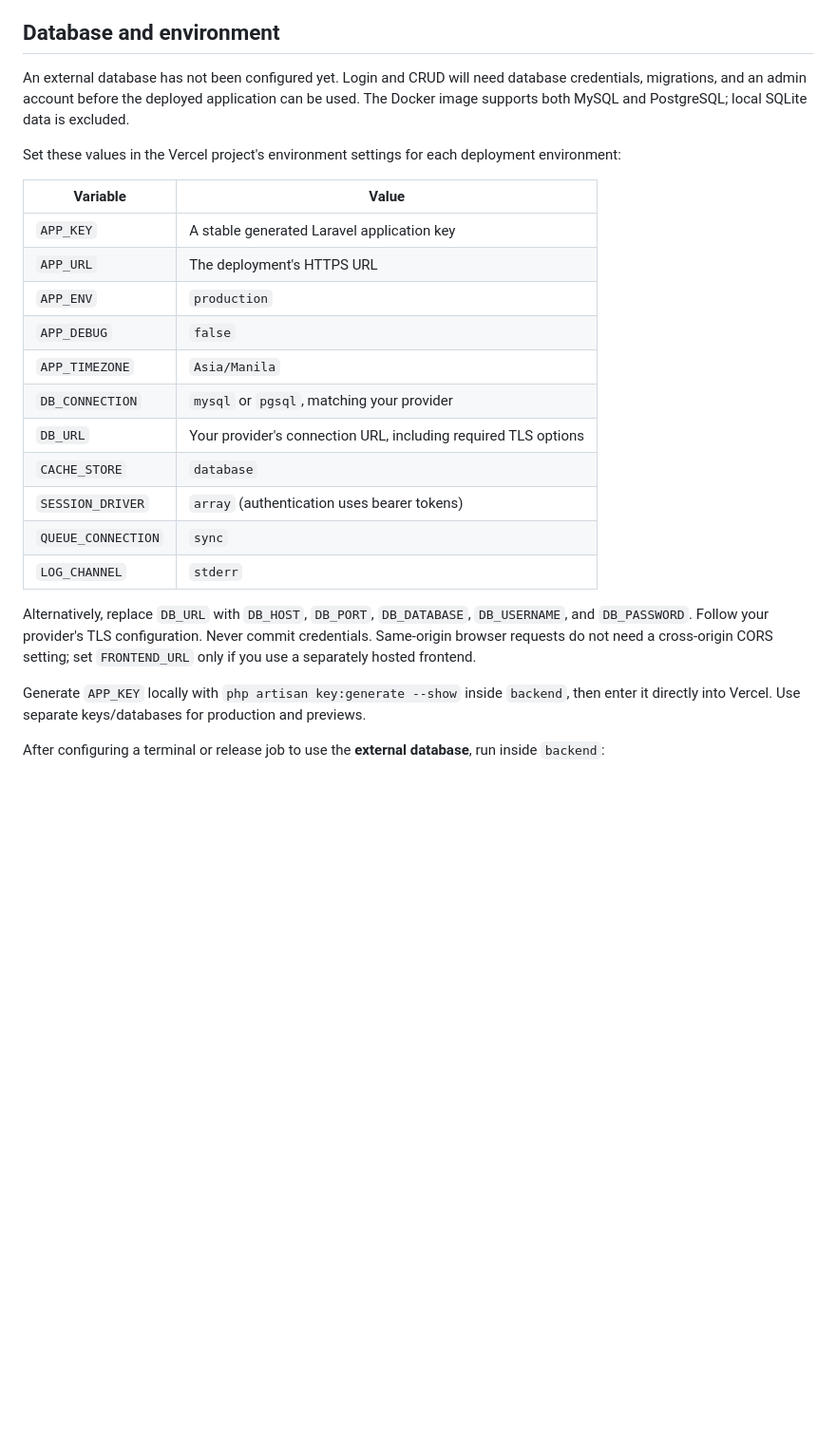
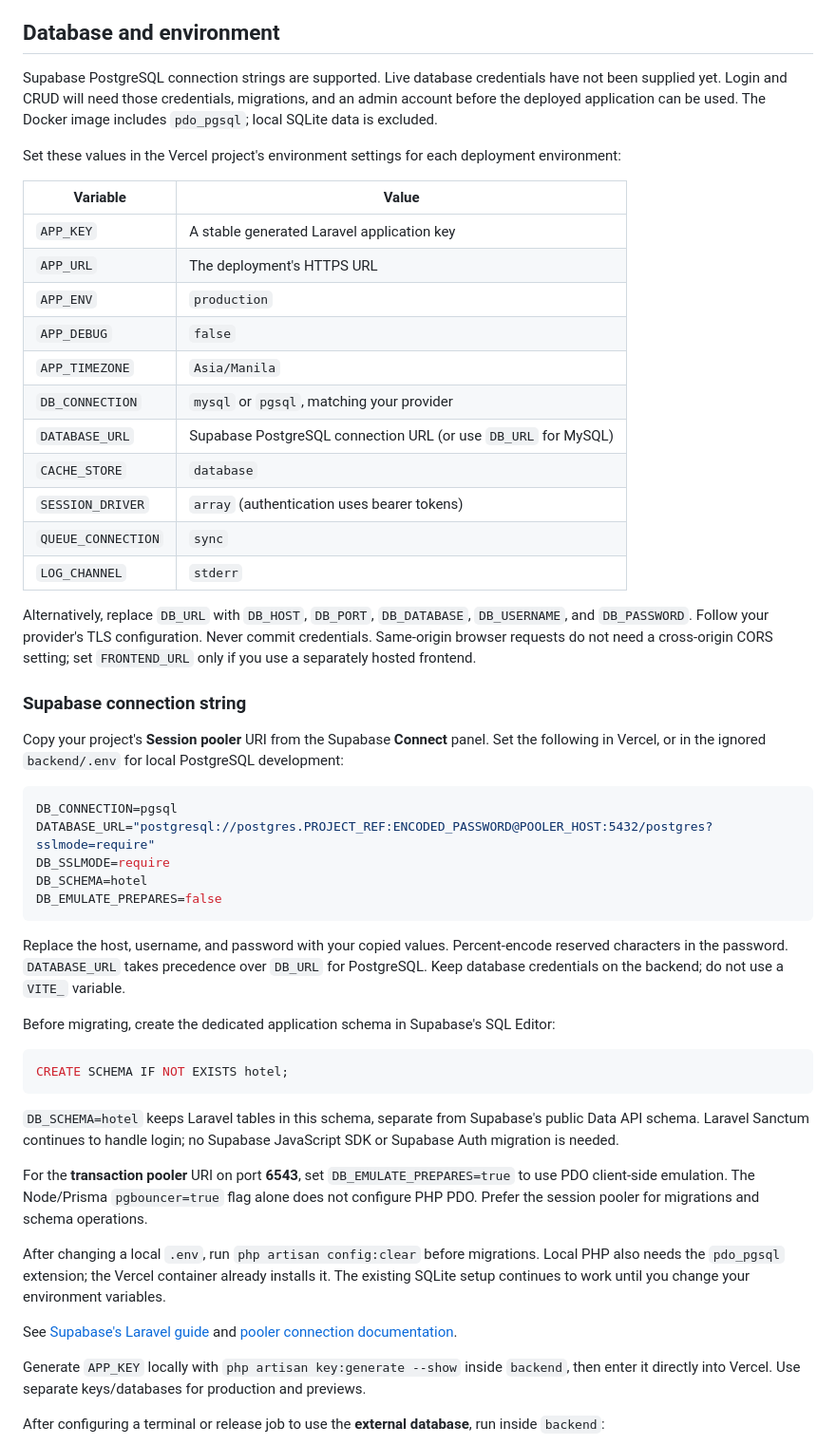
Before and after one commit to CodewithMark23/Hotel-Management-System-Finals, a Markdown page: docs/vercel-deployment.md, the part around the change. Shown at 95% size. GitHub-like rendering; blank space fills up the shorter version.

Commit message:
docs: add Laravel Supabase pooler setup

````diff
--- a/docs/vercel-deployment.md
+++ b/docs/vercel-deployment.md
@@ -17,7 +17,7 @@ The localhost proxy in `frontend/vite.config.ts` is only for ordinary `npm run d
 
 ## Database and environment
 
-An external database has not been configured yet. Login and CRUD will need database credentials, migrations, and an admin account before the deployed application can be used. The Docker image supports both MySQL and PostgreSQL; local SQLite data is excluded.
+Supabase PostgreSQL connection strings are supported. Live database credentials have not been supplied yet. Login and CRUD will need those credentials, migrations, and an admin account before the deployed application can be used. The Docker image includes `pdo_pgsql`; local SQLite data is excluded.
 
 Set these values in the Vercel project's environment settings for each deployment environment:
 
@@ -29,13 +29,41 @@ Set these values in the Vercel project's environment settings for each deploymen
 | `APP_DEBUG` | `false` |
 | `APP_TIMEZONE` | `Asia/Manila` |
 | `DB_CONNECTION` | `mysql` or `pgsql`, matching your provider |
-| `DB_URL` | Your provider's connection URL, including required TLS options |
+| `DATABASE_URL` | Supabase PostgreSQL connection URL (or use `DB_URL` for MySQL) |
 | `CACHE_STORE` | `database` |
 | `SESSION_DRIVER` | `array` (authentication uses bearer tokens) |
 | `QUEUE_CONNECTION` | `sync` |
 | `LOG_CHANNEL` | `stderr` |
 
 Alternatively, replace `DB_URL` with `DB_HOST`, `DB_PORT`, `DB_DATABASE`, `DB_USERNAME`, and `DB_PASSWORD`. Follow your provider's TLS configuration. Never commit credentials. Same-origin browser requests do not need a cross-origin CORS setting; set `FRONTEND_URL` only if you use a separately hosted frontend.
+
+### Supabase connection string
+
+Copy your project's **Session pooler** URI from the Supabase **Connect** panel. Set the following in Vercel, or in the ignored `backend/.env` for local PostgreSQL development:
+
+```ini
+DB_CONNECTION=pgsql
+DATABASE_URL="postgresql://postgres.PROJECT_REF:ENCODED_PASSWORD@POOLER_HOST:5432/postgres?sslmode=require"
+DB_SSLMODE=require
+DB_SCHEMA=hotel
+DB_EMULATE_PREPARES=false
+```
+
+Replace the host, username, and password with your copied values. Percent-encode reserved characters in the password. `DATABASE_URL` takes precedence over `DB_URL` for PostgreSQL. Keep database credentials on the backend; do not use a `VITE_` variable.
+
+Before migrating, create the dedicated application schema in Supabase's SQL Editor:
+
+```sql
+CREATE SCHEMA IF NOT EXISTS hotel;
+```
+
+`DB_SCHEMA=hotel` keeps Laravel tables in this schema, separate from Supabase's public Data API schema. Laravel Sanctum continues to handle login; no Supabase JavaScript SDK or Supabase Auth migration is needed.
+
+For the **transaction pooler** URI on port **6543**, set `DB_EMULATE_PREPARES=true` to use PDO client-side emulation. The Node/Prisma `pgbouncer=true` flag alone does not configure PHP PDO. Prefer the session pooler for migrations and schema operations.
+
+After changing a local `.env`, run `php artisan config:clear` before migrations. Local PHP also needs the `pdo_pgsql` extension; the Vercel container already installs it. The existing SQLite setup continues to work until you change your environment variables.
+
+See [Supabase's Laravel guide](https://supabase.com/docs/guides/getting-started/quickstarts/laravel) and [pooler connection documentation](https://supabase.com/docs/guides/database/connecting-to-postgres).
 
 Generate `APP_KEY` locally with `php artisan key:generate --show` inside `backend`, then enter it directly into Vercel. Use separate keys/databases for production and previews.
 
````
